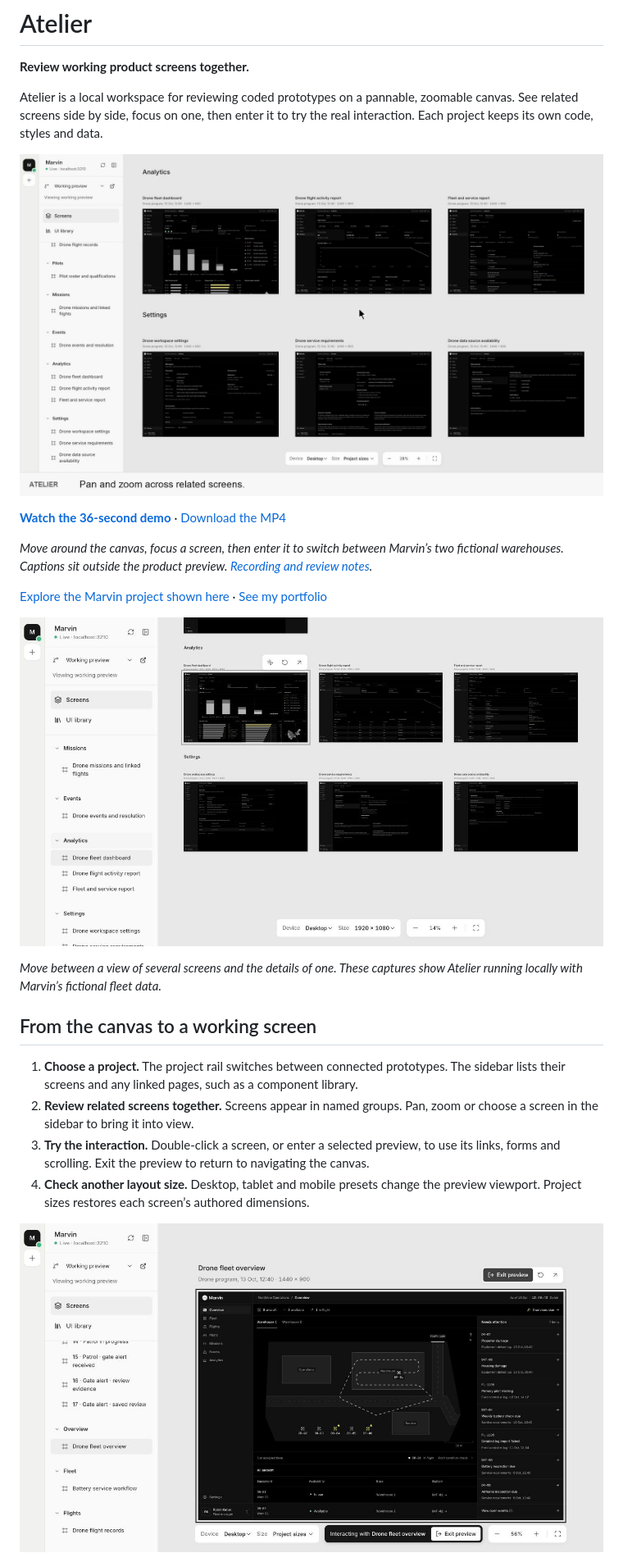
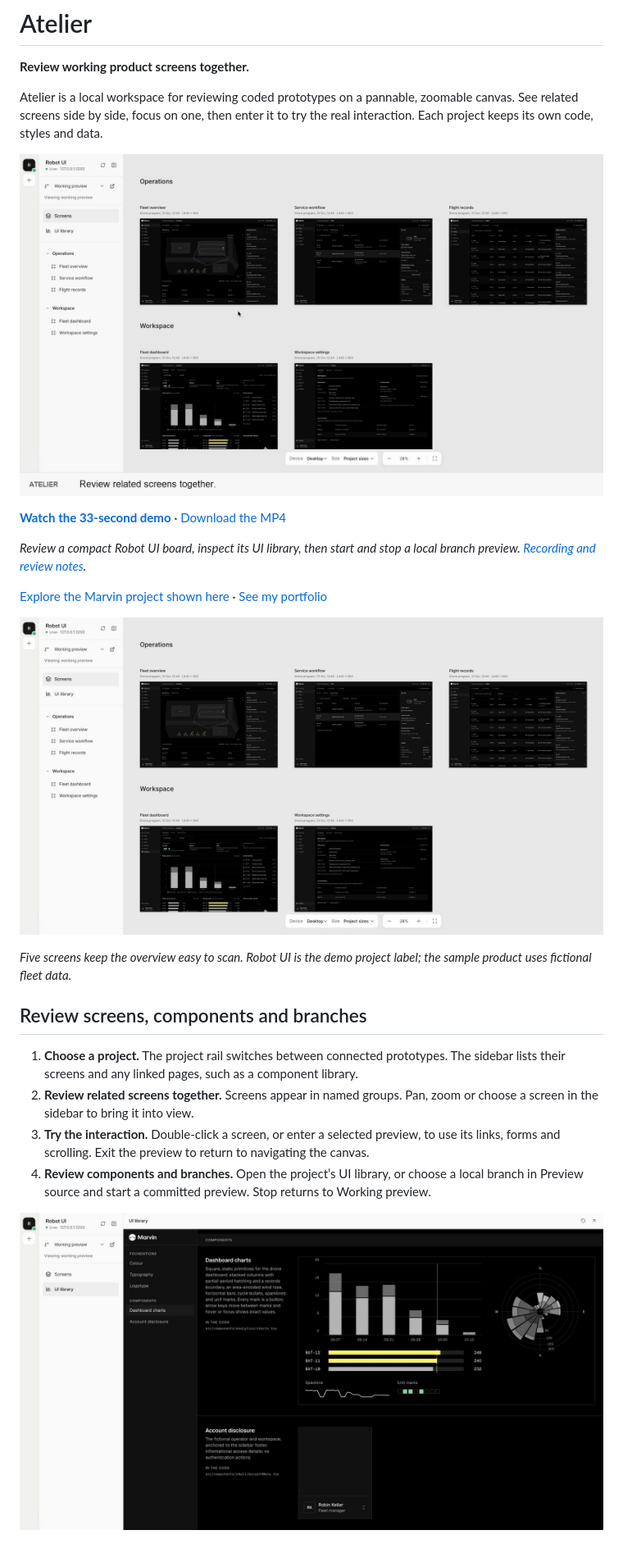
Before and after one commit to nicolas-m-design/atelier-showcase, a Markdown page: README.md, the part around one of its changes. Shown at 82% size. GitHub-like rendering; pictures changed too: assets/atelier-demo-poster.png, assets/canvas-overview.png, assets/ui-library.png (added).

Commit message:
Refocus demo on UI library and branch previews

```diff
--- a/README.md
+++ b/README.md
@@ -8,7 +8,7 @@ Atelier is a local workspace for reviewing coded prototypes on a pannable, zooma
 
-**[Watch the 36-second demo](https://nicolas-m-design.github.io/atelier-showcase/)** · [Download the MP4](https://raw.githubusercontent.com/nicolas-m-design/atelier-showcase/main/assets/atelier-demo.mp4)
+**[Watch the 33-second demo](https://nicolas-m-design.github.io/atelier-showcase/)** · [Download the MP4](https://raw.githubusercontent.com/nicolas-m-design/atelier-showcase/main/assets/atelier-demo.mp4)
 
-*Move around the canvas, focus a screen, then enter it to switch between Marvin’s two fictional warehouses. Captions sit outside the product preview. [Recording and review notes](docs/demo-video.md).*
+*Review a compact Robot UI board, inspect its UI library, then start and stop a local branch preview. [Recording and review notes](docs/demo-video.md).*
 
 [Explore the Marvin project shown here](https://github.com/nicolas-m-design/marvin-showcase) · [See my portfolio](https://nicolasmenard.design)
 
@@ -16,12 +16,12 @@ Atelier is a local workspace for reviewing coded prototypes on a pannable, zooma
 
-*Move between a view of several screens and the details of one. These captures show Atelier running locally with Marvin’s fictional fleet data.*
+*Five screens keep the overview easy to scan. Robot UI is the demo project label; the sample product uses fictional fleet data.*
 
-## From the canvas to a working screen
+## Review screens, components and branches
 
 1. **Choose a project.** The project rail switches between connected prototypes. The sidebar lists their screens and any linked pages, such as a component library.
 2. **Review related screens together.** Screens appear in named groups. Pan, zoom or choose a screen in the sidebar to bring it into view.
 3. **Try the interaction.** Double-click a screen, or enter a selected preview, to use its links, forms and scrolling. Exit the preview to return to navigating the canvas.
-4. **Check another layout size.** Desktop, tablet and mobile presets change the preview viewport. Project sizes restores each screen’s authored dimensions.
+4. **Review components and branches.** Open the project’s UI library, or choose a local branch in Preview source and start a committed preview. Stop returns to Working preview.
 
-![A single Marvin Overview screen in Atelier’s interaction mode, with Exit preview controls and its authored 1440 by 900 viewport shown.](assets/live-preview.png)
+![Robot UI’s linked UI library showing working dashboard charts beside Atelier’s preview-source selector.](assets/ui-library.png)
 
```
Also changed, not shown: other parts of README.md (+3 -3 lines), PRODUCT.md (+3 -3 lines), docs/demo-video.md (+17 -15 lines), 2 other files.
